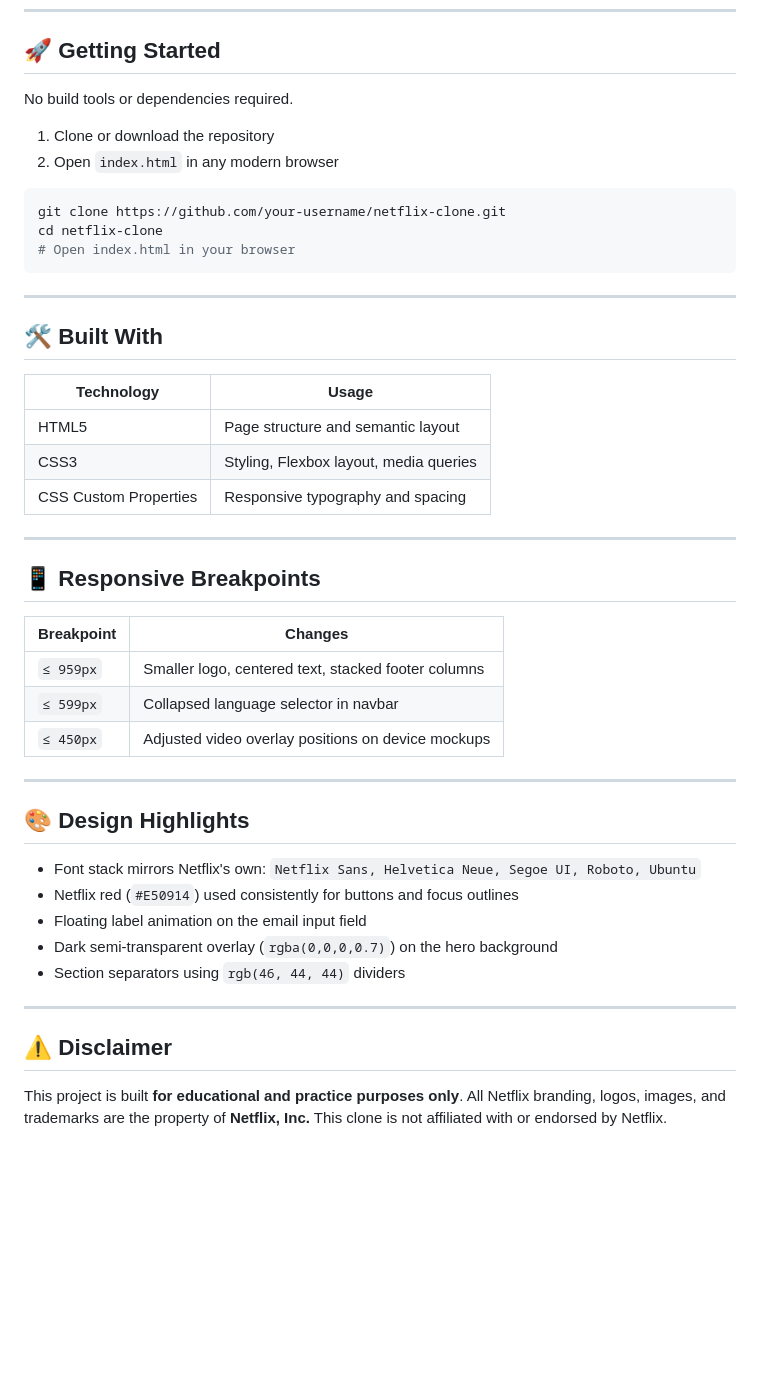
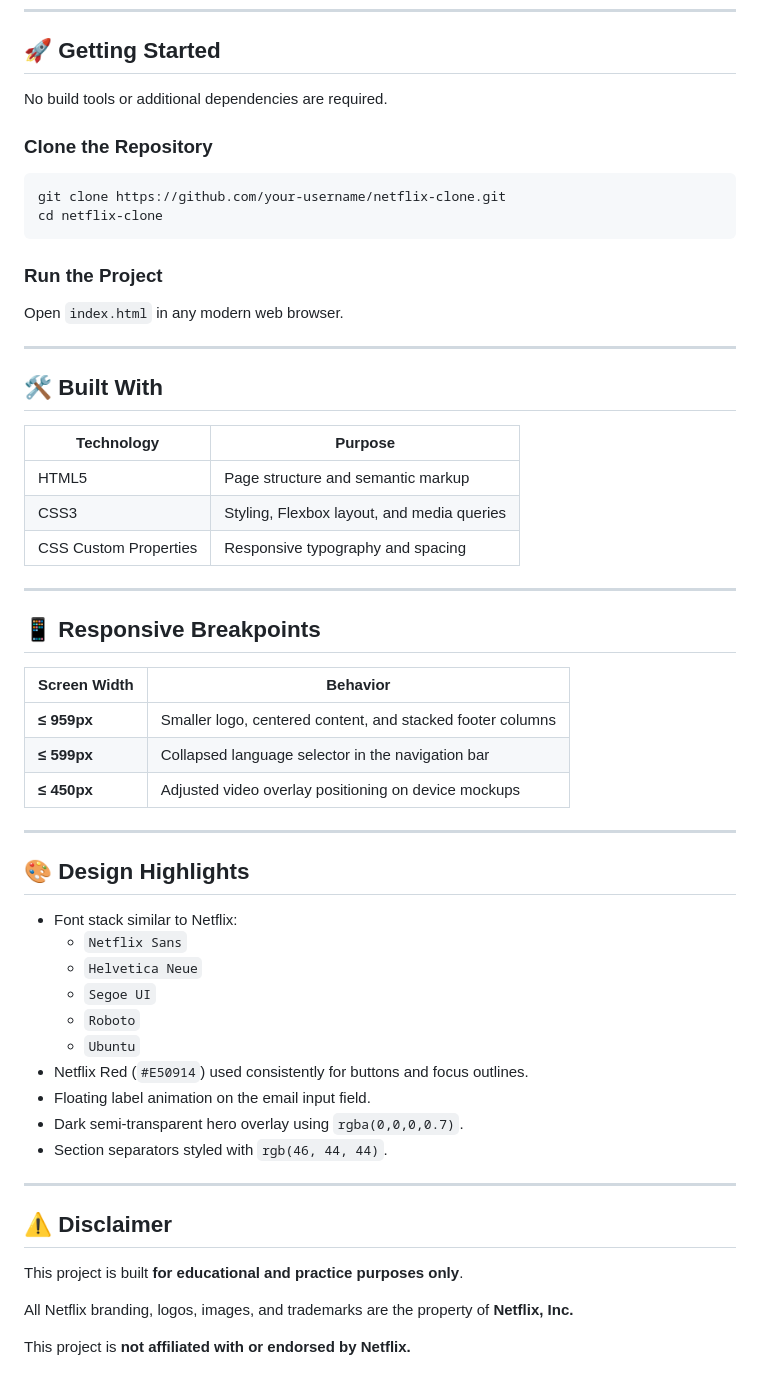
Before and after one commit to buildsbytanmay/Netflix-Home-Page-Clone, a Markdown page: README.md, the part around one of its changes. Rendered like a GitHub page; blank space fills up the shorter version.

````diff
--- a/README.md
+++ b/README.md
@@ -51,49 +76,60 @@ Netflix Clone/
 
 ## 🚀 Getting Started
 
-No build tools or dependencies required.
+No build tools or additional dependencies are required.
 
-1. Clone or download the repository
-2. Open `index.html` in any modern browser
+### Clone the Repository
 
 ```bash
 git clone https://github.com/your-username/netflix-clone.git
 cd netflix-clone
-# Open index.html in your browser
 ```
+
+### Run the Project
+
+Open `index.html` in any modern web browser.
 
 ---
 
 ## 🛠️ Built With
 
-| Technology | Usage |
-|---|---|
-| HTML5 | Page structure and semantic layout |
-| CSS3 | Styling, Flexbox layout, media queries |
+| Technology | Purpose |
+|------------|---------|
+| HTML5 | Page structure and semantic markup |
+| CSS3 | Styling, Flexbox layout, and media queries |
 | CSS Custom Properties | Responsive typography and spacing |
 
 ---
 
 ## 📱 Responsive Breakpoints
 
-| Breakpoint | Changes |
-|---|---|
-| `≤ 959px` | Smaller logo, centered text, stacked footer columns |
-| `≤ 599px` | Collapsed language selector in navbar |
-| `≤ 450px` | Adjusted video overlay positions on device mockups |
+| Screen Width | Behavior |
+|--------------|----------|
+| **≤ 959px** | Smaller logo, centered content, and stacked footer columns |
+| **≤ 599px** | Collapsed language selector in the navigation bar |
+| **≤ 450px** | Adjusted video overlay positioning on device mockups |
 
 ---
 
 ## 🎨 Design Highlights
 
-- Font stack mirrors Netflix's own: `Netflix Sans, Helvetica Neue, Segoe UI, Roboto, Ubuntu`
-- Netflix red (`#E50914`) used consistently for buttons and focus outlines
-- Floating label animation on the email input field
-- Dark semi-transparent overlay (`rgba(0,0,0,0.7)`) on the hero background
-- Section separators using `rgb(46, 44, 44)` dividers
+- Font stack similar to Netflix:
+  - `Netflix Sans`
+  - `Helvetica Neue`
+  - `Segoe UI`
+  - `Roboto`
+  - `Ubuntu`
+- Netflix Red (`#E50914`) used consistently for buttons and focus outlines.
+- Floating label animation on the email input field.
+- Dark semi-transparent hero overlay using `rgba(0,0,0,0.7)`.
+- Section separators styled with `rgb(46, 44, 44)`.
 
 ---
 
 ## ⚠️ Disclaimer
 
-This project is built **for educational and practice purposes only**. All Netflix branding, logos, images, and trademarks are the property of **Netflix, Inc.** This clone is not affiliated with or endorsed by Netflix.
+This project is built **for educational and practice purposes only**.
+
+All Netflix branding, logos, images, and trademarks are the property of **Netflix, Inc.**
+
+This project is **not affiliated with or endorsed by Netflix.**
````
Also changed, not shown: other parts of README.md (+37 -12 lines).
